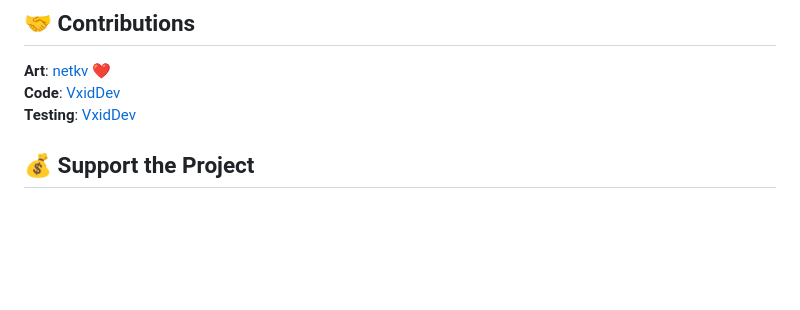
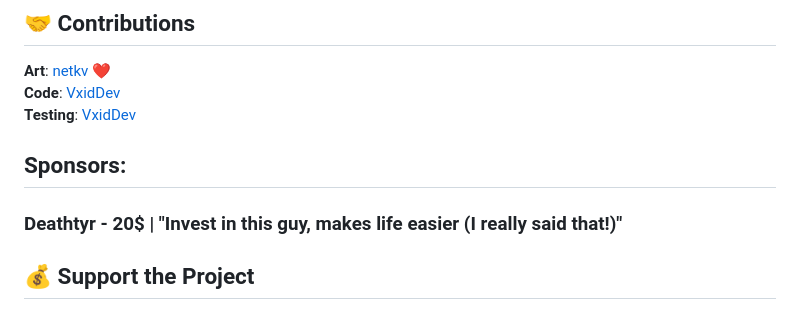
Before and after one commit to VxidDev/eduDuck, a Markdown page: README.md, the part around the change. GitHub-like rendering; blank space fills up the shorter version.

Commit message:
Add sponsors section to README
Added sponsors section to README.

```diff
--- a/README.md
+++ b/README.md
@@ -60,6 +60,10 @@
 **Code**: [VxidDev](https://github.com/VxidDev)
 **Testing**: [VxidDev](https://github.com/VxidDev)
 
+**Sponsors**:
+---
+### Deathtyr - 20$ | "Invest in this guy, makes life easier (I really said that!)"
+
 ## 💰 Support the Project
 
 <div align="center">
```
